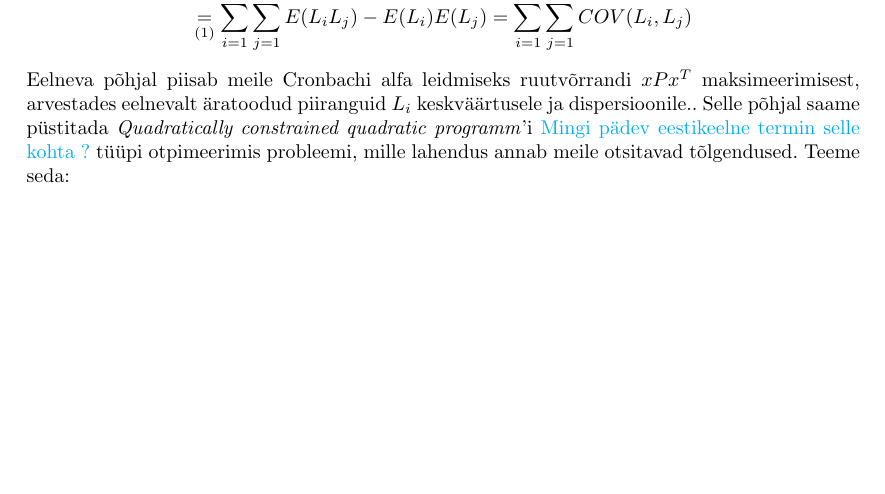
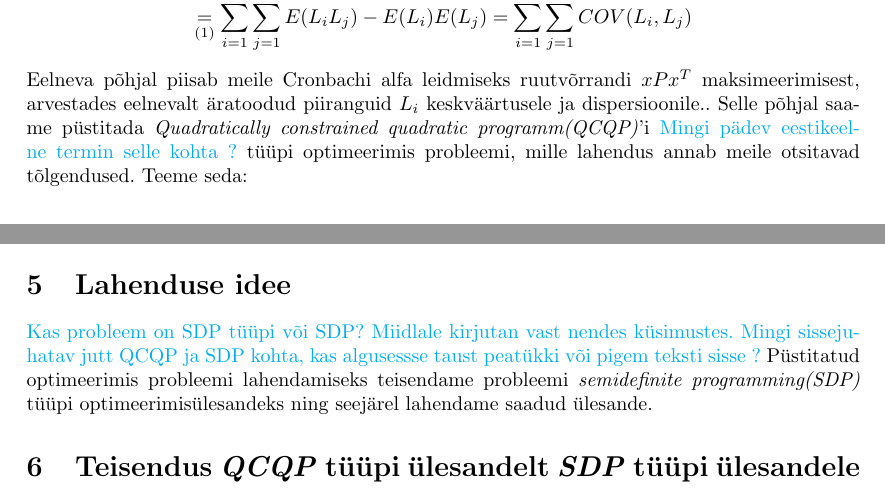
Before and after one commit to vootelerotov/mata_baka, a LaTeX document (Bakatoo_Vootele_Rotov.tex): part of page 9 of 12 before the commit and two parts of pages 9 and 10 of 12 after it, the two joined at a grey line, cut so that both start at the same text, the shorter picture padded with empty space. Compiled offline with pdfLaTeX.

Commit message:
18.03.13 esimene

```diff
--- a/Bakatoo_Vootele_Rotov.tex
+++ b/Bakatoo_Vootele_Rotov.tex
@@ -21,8 +21,8 @@
 
 
 
-\definecolor{background_example}{HTML}{E0DCDE}
-
+\definecolor{background_example}{HTML}{EDEDED}
+%E0DCDE
 
 
 \setlength\parindent{0pt}
@@ -615,7 +615,7 @@ p_{(n5)(11)}&p_{(n5)(12)}&\cdots&p_{(n5)(n5)} \\
 
 
 Eelneva põhjal piisab meile Cronbachi alfa leidmiseks ruutvõrrandi $xPx^T$ maksimeerimisest, arvestades eelnevalt äratoodud piiranguid $L_i$ keskväärtusele ja dispersioonile..
-Selle põhjal saame p\"ustitada  \textit{Quadratically constrained quadratic programm}'i {\color{cyan}Mingi pädev eestikeelne termin selle kohta ?} t\"u\"upi otpimeerimis probleemi, mille lahendus annab meile otsitavad tõlgendused. Teeme seda:
+Selle põhjal saame p\"ustitada  \textit{Quadratically constrained quadratic programm(QCQP)}'i {\color{cyan}Mingi pädev eestikeelne termin selle kohta ?} t\"u\"upi optimeerimis probleemi, mille lahendus annab meile otsitavad tõlgendused. Teeme seda:
 
 
 
@@ -638,6 +638,12 @@ p_i\alpha & i = j
 \end{cases}
 , \alpha \in \{a,b,c,d,e\} \notag
 \end{gather}
+
+\section{Lahenduse idee}
+{\color{cyan} Kas probleem on SDP t\"u\"upi või SDP? Miidlale kirjutan vast nendes k\"usimustes. Mingi sissejuhatav jutt QCQP ja SDP kohta, kas algusessse taust peat\"ukki või pigem teksti sisse ?}
+P\"ustitatud optimeerimis probleemi lahendamiseks teisendame probleemi \textit{semidefinite programming(SDP)} t\"u\"upi optimeerimis\"ulesandeks ning seejärel lahendame saadud \"ulesande.
+
+\section{Teisendus \textit{QCQP} t\"u\"upi \"ulesandelt \textit{SDP} t\"u\"upi \"ulesandele}
 
 
 
```
Also changed, not shown: Bakatoo_Vootele_Rotov.pdf, Bakatoo_Vootele_Rotov.tex (2 more changed lines), 2 other files.
